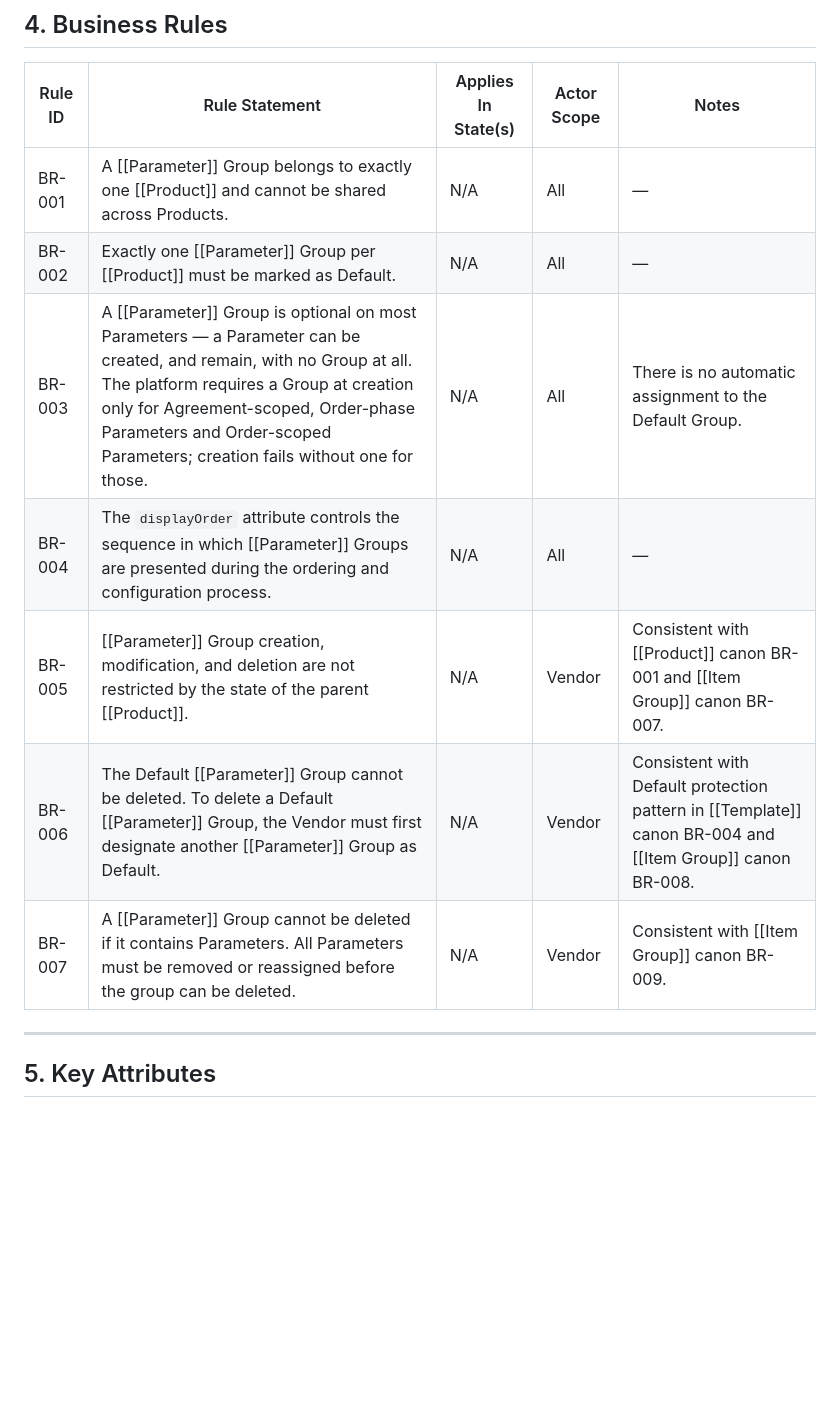
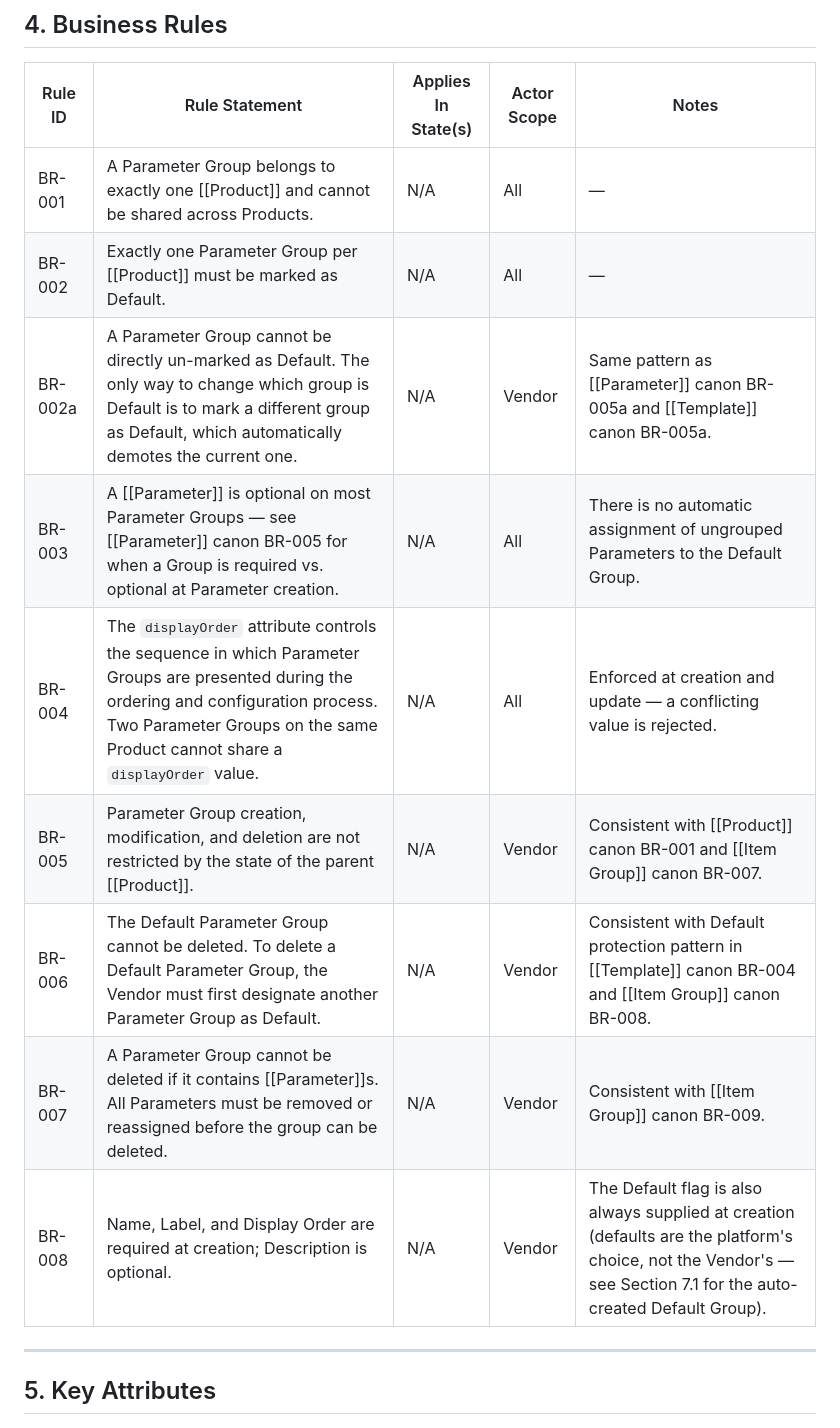
Before and after one commit to softwareone-platform/mpt-marketplace-canon, a Markdown page: objects/CANON_OBJECT_Catalog_Product_ParameterGroup.md, the part around one of its changes. Drawn GitHub-style; blank space fills up the shorter version.

```diff
--- a/objects/CANON_OBJECT_Catalog_Product_ParameterGroup.md
+++ b/objects/CANON_OBJECT_Catalog_Product_ParameterGroup.md
@@ -56,13 +54,15 @@ This object has no state machine. It is created and modified as a unit, with no
 
 | Rule ID | Rule Statement | Applies In State(s) | Actor Scope | Notes |
 | --- | --- | --- | --- | --- |
-| BR-001 | A [[Parameter]] Group belongs to exactly one [[Product]] and cannot be shared across Products. | N/A | All | — |
-| BR-002 | Exactly one [[Parameter]] Group per [[Product]] must be marked as Default. | N/A | All | — |
-| BR-003 | A [[Parameter]] Group is optional on most Parameters — a Parameter can be created, and remain, with no Group at all. The platform requires a Group at creation only for Agreement-scoped, Order-phase Parameters and Order-scoped Parameters; creation fails without one for those. | N/A | All | There is no automatic assignment to the Default Group. |
-| BR-004 | The `displayOrder` attribute controls the sequence in which [[Parameter]] Groups are presented during the ordering and configuration process. | N/A | All | — |
-| BR-005 | [[Parameter]] Group creation, modification, and deletion are not restricted by the state of the parent [[Product]]. | N/A | Vendor | Consistent with [[Product]] canon BR-001 and [[Item Group]] canon BR-007. |
-| BR-006 | The Default [[Parameter]] Group cannot be deleted. To delete a Default [[Parameter]] Group, the Vendor must first designate another [[Parameter]] Group as Default. | N/A | Vendor | Consistent with Default protection pattern in [[Template]] canon BR-004 and [[Item Group]] canon BR-008. |
-| BR-007 | A [[Parameter]] Group cannot be deleted if it contains Parameters. All Parameters must be removed or reassigned before the group can be deleted. | N/A | Vendor | Consistent with [[Item Group]] canon BR-009. |
+| BR-001 | A Parameter Group belongs to exactly one [[Product]] and cannot be shared across Products. | N/A | All | — |
+| BR-002 | Exactly one Parameter Group per [[Product]] must be marked as Default. | N/A | All | — |
+| BR-002a | A Parameter Group cannot be directly un-marked as Default. The only way to change which group is Default is to mark a different group as Default, which automatically demotes the current one. | N/A | Vendor | Same pattern as [[Parameter]] canon BR-005a and [[Template]] canon BR-005a. |
+| BR-003 | A [[Parameter]] is optional on most Parameter Groups — see [[Parameter]] canon BR-005 for when a Group is required vs. optional at Parameter creation. | N/A | All | There is no automatic assignment of ungrouped Parameters to the Default Group. |
+| BR-004 | The `displayOrder` attribute controls the sequence in which Parameter Groups are presented during the ordering and configuration process. Two Parameter Groups on the same Product cannot share a `displayOrder` value. | N/A | All | Enforced at creation and update — a conflicting value is rejected. |
+| BR-005 | Parameter Group creation, modification, and deletion are not restricted by the state of the parent [[Product]]. | N/A | Vendor | Consistent with [[Product]] canon BR-001 and [[Item Group]] canon BR-007. |
+| BR-006 | The Default Parameter Group cannot be deleted. To delete a Default Parameter Group, the Vendor must first designate another Parameter Group as Default. | N/A | Vendor | Consistent with Default protection pattern in [[Template]] canon BR-004 and [[Item Group]] canon BR-008. |
+| BR-007 | A Parameter Group cannot be deleted if it contains [[Parameter]]s. All Parameters must be removed or reassigned before the group can be deleted. | N/A | Vendor | Consistent with [[Item Group]] canon BR-009. |
+| BR-008 | Name, Label, and Display Order are required at creation; Description is optional. | N/A | Vendor | The Default flag is also always supplied at creation (defaults are the platform's choice, not the Vendor's — see Section 7.1 for the auto-created Default Group). |
 
 ---
 
```
Also changed, not shown: other parts of objects/CANON_OBJECT_Catalog_Product_ParameterGroup.md (+24 -24 lines), objects/CANON_OBJECT_Catalog_Product_Parameter.md (+22 -22 lines), questions/CANON_BACKLOG.md (+3 -1 lines).
